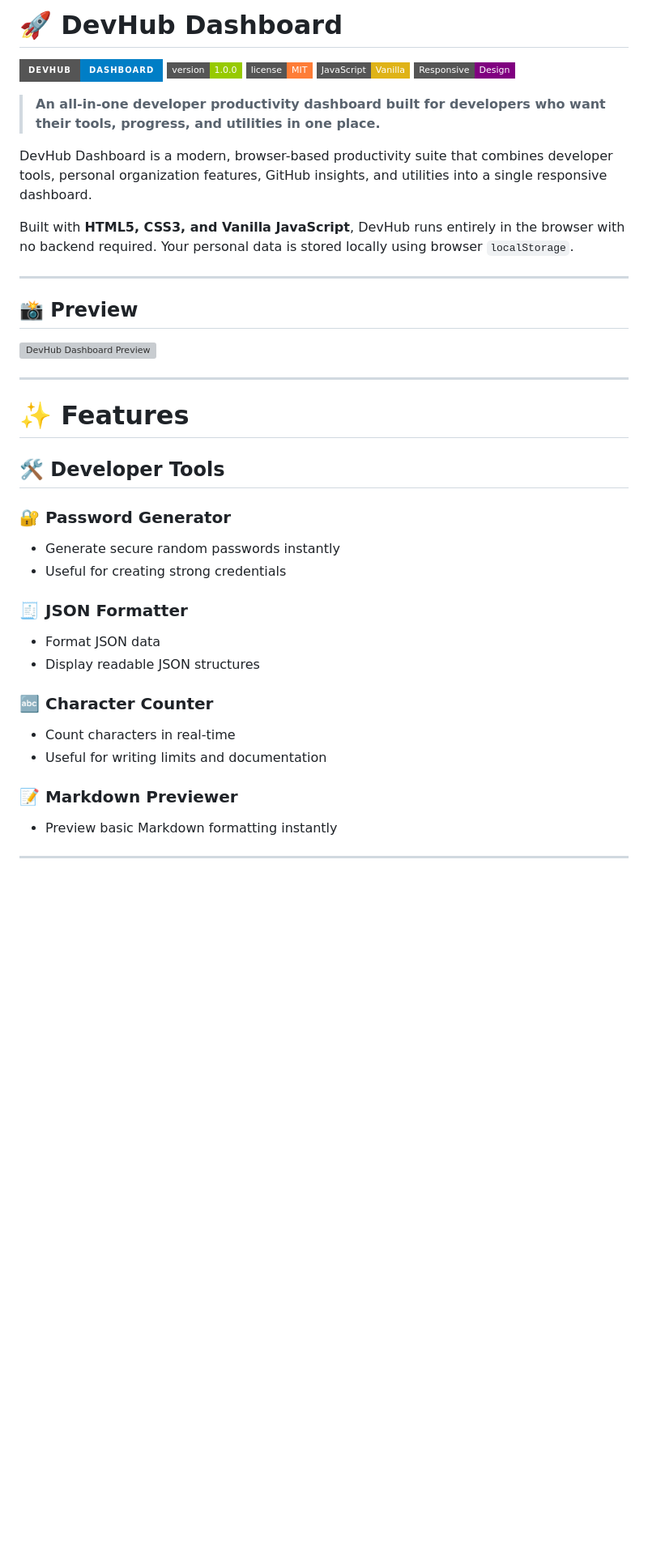
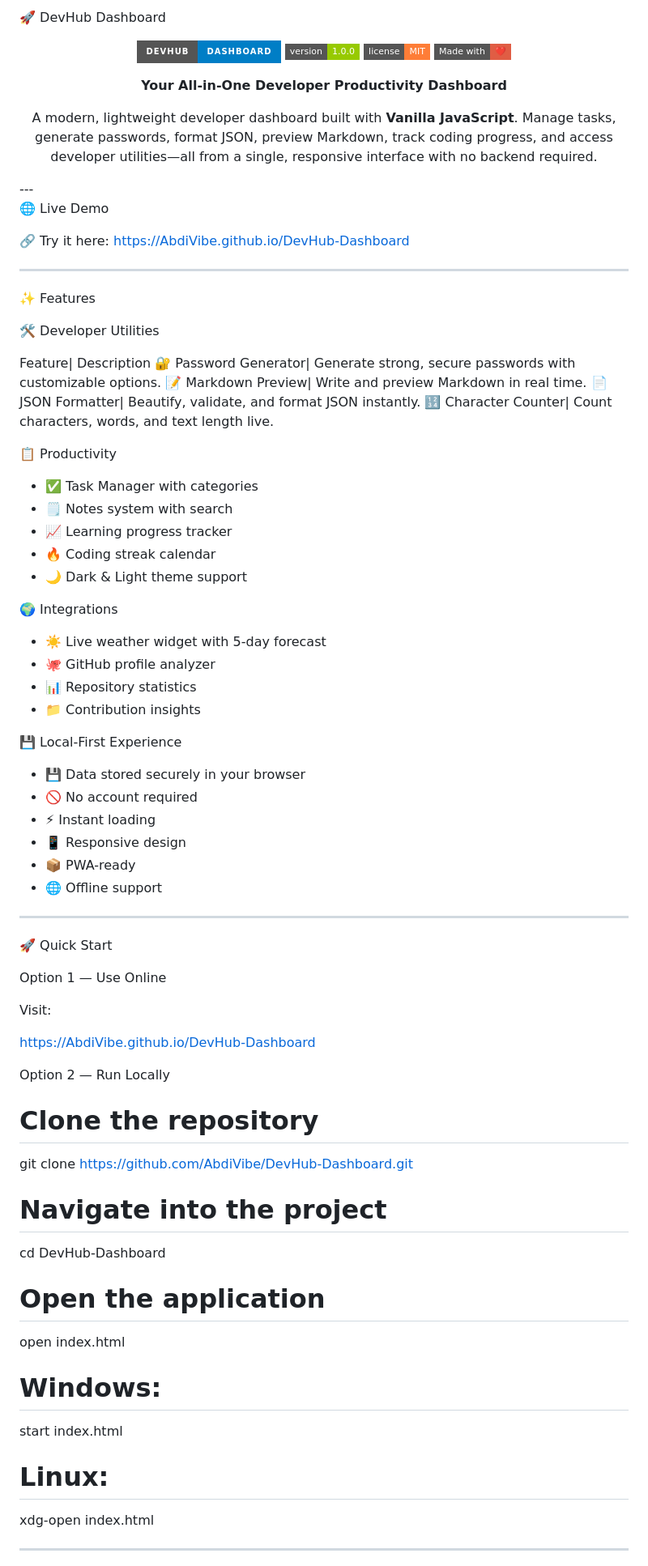
Before and after one commit to AbdiVibe/DevHub-Dashboard, a Markdown page: README.md, the part around one of its changes. Shown at 81% size. GitHub-like rendering; badges without logos; blank space fills up the shorter version; grey boxes are pictures that could not be loaded.

```diff
--- a/README.md
+++ b/README.md
@@ -1,43 +1,81 @@
-# 🚀 DevHub Dashboard
+🚀 DevHub Dashboard
 
-![DevHub Dashboard](https://img.shields.io/badge/DevHub-Dashboard-blue?style=for-the-badge&logo=github)
-![Version](https://img.shields.io/badge/version-1.0.0-green?style=flat-square)
-![License](https://img.shields.io/badge/license-MIT-orange?style=flat-square)
-![JavaScript](https://img.shields.io/badge/JavaScript-Vanilla-yellow?style=flat-square)
-![Responsive](https://img.shields.io/badge/Responsive-Design-purple?style=flat-square)
+<p align="center">
+  <img src="https://img.shields.io/badge/DevHub-Dashboard-blue?style=for-the-badge&logo=github" alt="DevHub Dashboard">
+  <img src="https://img.shields.io/badge/version-1.0.0-green?style=flat-square" alt="Version">
+  <img src="https://img.shields.io/badge/license-MIT-orange?style=flat-square" alt="License">
+  <img src="https://img.shields.io/badge/Made%20with-❤️-red?style=flat-square" alt="Made with Love">
+</p><p align="center">
+  <strong>Your All-in-One Developer Productivity Dashboard</strong>
+</p><p align="center">
+A modern, lightweight developer dashboard built with <strong>Vanilla JavaScript</strong>. Manage tasks, generate passwords, format JSON, preview Markdown, track coding progress, and access developer utilities—all from a single, responsive interface with no backend required.
+</p>---
 
-> **An all-in-one developer productivity dashboard built for developers who want their tools, progress, and utilities in one place.**
+🌐 Live Demo
 
-DevHub Dashboard is a modern, browser-based productivity suite that combines developer tools, personal organization features, GitHub insights, and utilities into a single responsive dashboard.
-
-Built with **HTML5, CSS3, and Vanilla JavaScript**, DevHub runs entirely in the browser with no backend required. Your personal data is stored locally using browser `localStorage`.
+🔗 Try it here:
+https://AbdiVibe.github.io/DevHub-Dashboard
 
 ---
 
-## 📸 Preview
+✨ Features
 
-![DevHub Dashboard Preview](https://via.placeholder.com/1200x630/2563eb/ffffff?text=DevHub+Dashboard+Preview)
+🛠️ Developer Utilities
+
+Feature| Description
+🔐 Password Generator| Generate strong, secure passwords with customizable options.
+📝 Markdown Preview| Write and preview Markdown in real time.
+📄 JSON Formatter| Beautify, validate, and format JSON instantly.
+🔢 Character Counter| Count characters, words, and text length live.
+
+📋 Productivity
+
+- ✅ Task Manager with categories
+- 🗒️ Notes system with search
+- 📈 Learning progress tracker
+- 🔥 Coding streak calendar
+- 🌙 Dark & Light theme support
+
+🌍 Integrations
+
+- ☀️ Live weather widget with 5-day forecast
+- 🐙 GitHub profile analyzer
+- 📊 Repository statistics
+- 📁 Contribution insights
+
+💾 Local-First Experience
+
+- 💾 Data stored securely in your browser
+- 🚫 No account required
+- ⚡ Instant loading
+- 📱 Responsive design
+- 📦 PWA-ready
+- 🌐 Offline support
 
 ---
 
-# ✨ Features
+🚀 Quick Start
 
-## 🛠️ Developer Tools
+Option 1 — Use Online
 
-### 🔐 Password Generator
-- Generate secure random passwords instantly
-- Useful for creating strong credentials
+Visit:
 
-### 🧾 JSON Formatter
-- Format JSON data
-- Display readable JSON structures
+https://AbdiVibe.github.io/DevHub-Dashboard
 
-### 🔤 Character Counter
-- Count characters in real-time
-- Useful for writing limits and documentation
+Option 2 — Run Locally
 
-### 📝 Markdown Previewer
-- Preview basic Markdown formatting instantly
+# Clone the repository
+git clone https://github.com/AbdiVibe/DevHub-Dashboard.git
+
+# Navigate into the project
+cd DevHub-Dashboard
+
+# Open the application
+open index.html
+# Windows:
+start index.html
+# Linux:
+xdg-open index.html
 
 ---
 
```
Also changed, not shown: other parts of README.md (+48 -237 lines).
